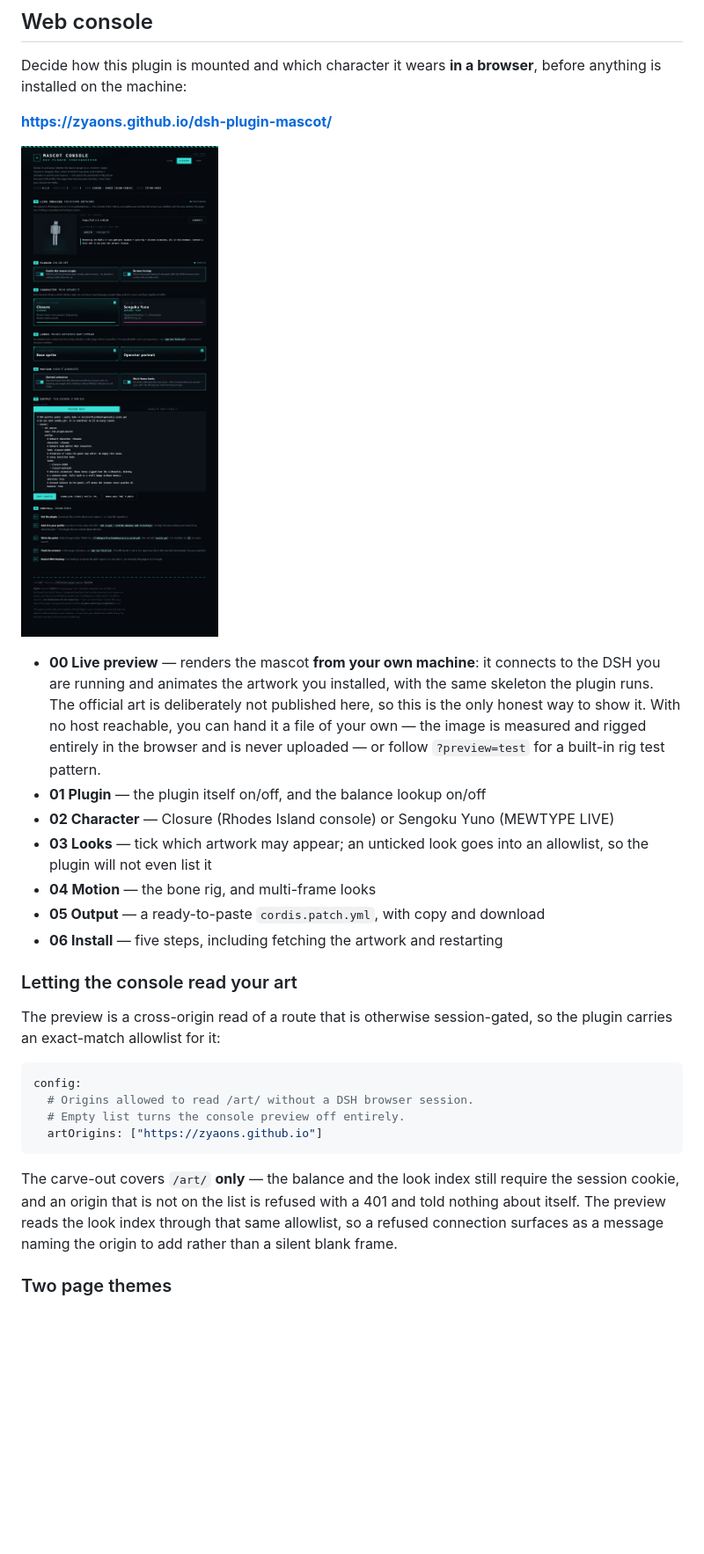
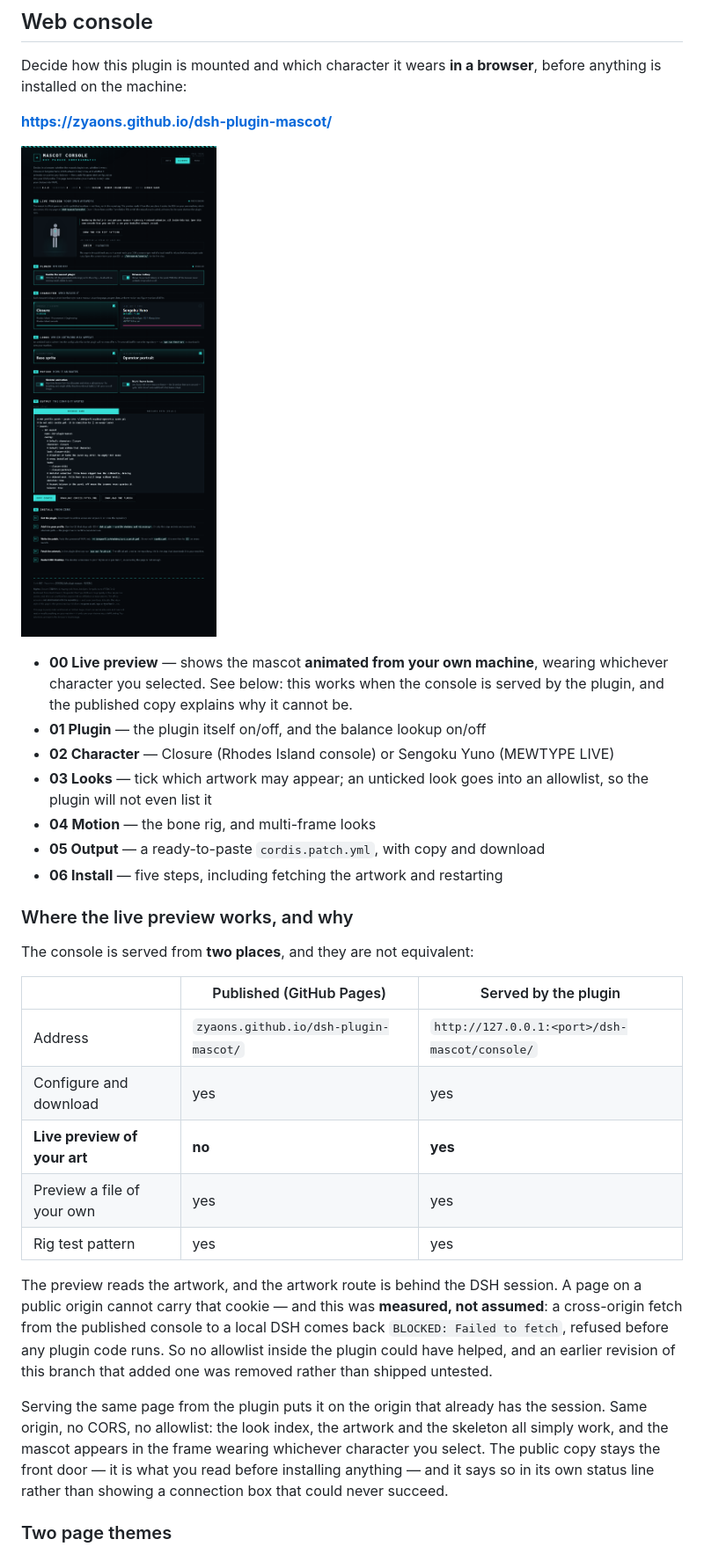
Before and after one commit to ZYAONS/dsh-plugin-mascot, a Markdown page: README.md, the part around the change. Shown at 88% size. Drawn GitHub-style; pictures changed too: docs/site/preview.png; blank space fills up the shorter version.

````diff
--- a/README.md
+++ b/README.md
@@ -125,12 +125,9 @@ before anything is installed on the machine:
 
 ![console](docs/site/preview.png)
 
-- **00 Live preview** — renders the mascot **from your own machine**: it connects to
-  the DSH you are running and animates the artwork you installed, with the same
-  skeleton the plugin runs. The official art is deliberately not published here, so
-  this is the only honest way to show it. With no host reachable, you can hand it a
-  file of your own — the image is measured and rigged entirely in the browser and is
-  never uploaded — or follow `?preview=test` for a built-in rig test pattern.
+- **00 Live preview** — shows the mascot **animated from your own machine**, wearing
+  whichever character you selected. See below: this works when the console is served
+  by the plugin, and the published copy explains why it cannot be.
 - **01 Plugin** — the plugin itself on/off, and the balance lookup on/off
 - **02 Character** — Closure (Rhodes Island console) or Sengoku Yuno (MEWTYPE LIVE)
 - **03 Looks** — tick which artwork may appear; an unticked look goes into an
@@ -139,23 +136,31 @@ before anything is installed on the machine:
 - **05 Output** — a ready-to-paste `cordis.patch.yml`, with copy and download
 - **06 Install** — five steps, including fetching the artwork and restarting
 
-### Letting the console read your art
+### Where the live preview works, and why
 
-The preview is a cross-origin read of a route that is otherwise session-gated, so
-the plugin carries an exact-match allowlist for it:
+The console is served from **two places**, and they are not equivalent:
 
-```yaml
-config:
-  # Origins allowed to read /art/ without a DSH browser session.
-  # Empty list turns the console preview off entirely.
-  artOrigins: ["https://zyaons.github.io"]
-```
+| | Published (GitHub Pages) | Served by the plugin |
+|---|---|---|
+| Address | `zyaons.github.io/dsh-plugin-mascot/` | `http://127.0.0.1:<port>/dsh-mascot/console/` |
+| Configure and download | yes | yes |
+| **Live preview of your art** | **no** | **yes** |
+| Preview a file of your own | yes | yes |
+| Rig test pattern | yes | yes |
 
-The carve-out covers `/art/` **only** — the balance and the look index still require
-the session cookie, and an origin that is not on the list is refused with a 401 and
-told nothing about itself. The preview reads the look index through that same
-allowlist, so a refused connection surfaces as a message naming the origin to add
-rather than a silent blank frame.
+The preview reads the artwork, and the artwork route is behind the DSH session. A
+page on a public origin cannot carry that cookie — and this was **measured, not
+assumed**: a cross-origin fetch from the published console to a local DSH comes back
+`BLOCKED: Failed to fetch`, refused before any plugin code runs. So no allowlist
+inside the plugin could have helped, and an earlier revision of this branch that
+added one was removed rather than shipped untested.
+
+Serving the same page from the plugin puts it on the origin that already has the
+session. Same origin, no CORS, no allowlist: the look index, the artwork and the
+skeleton all simply work, and the mascot appears in the frame wearing whichever
+character you select. The public copy stays the front door — it is what you read
+before installing anything — and it says so in its own status line rather than
+showing a connection box that could never succeed.
 
 ### Two page themes
 
````
Also changed, not shown: README.zh.md (+20 -13 lines), docs/site/preview-yuno.png, 7 other files.
